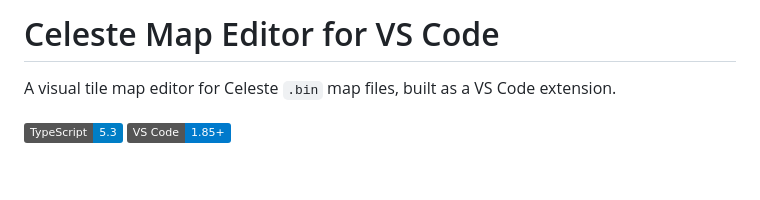
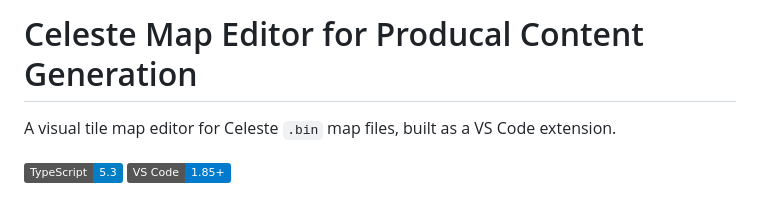
Before and after one commit to Magedeline/celeste-map-editor-pcg, a Markdown page: README.md, the part around the change. Drawn GitHub-style; badges without logos; blank space fills up the shorter version.

Commit message:
Update project name in README

```diff
--- a/README.md
+++ b/README.md
@@ -1,4 +1,4 @@
-# Celeste Map Editor for VS Code
+# Celeste Map Editor for Producal Content Generation
 
 A visual tile map editor for Celeste `.bin` map files, built as a VS Code extension.
 
```
